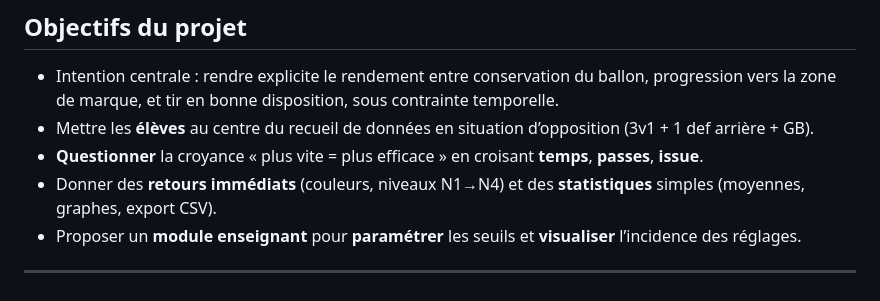
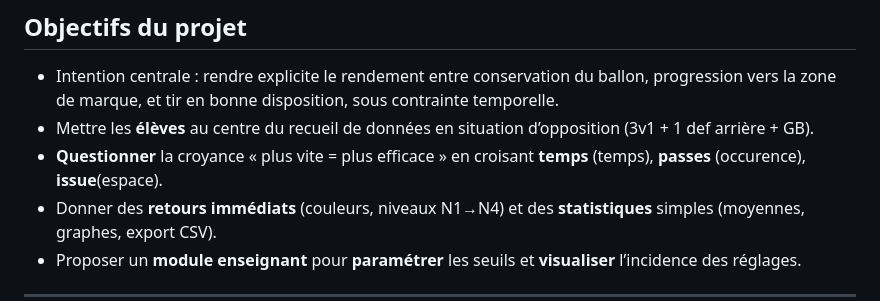
Before and after one commit to Webjeje/HandballTRAAM, a Markdown page: README.md, the part around the change. Rendered like a GitHub page.

```diff
--- a/README.md
+++ b/README.md
@@ -28,7 +28,7 @@ Le dépôt regroupe : une **introduction** au projet, un **mode d’emploi**, un
 
 * Intention centrale : rendre explicite le rendement entre conservation du ballon, progression vers la zone de marque, et tir en bonne disposition, sous contrainte temporelle.
 * Mettre les **élèves** au centre du recueil de données en situation d’opposition (3v1 + 1 def arrière + GB).
-* **Questionner** la croyance « plus vite = plus efficace » en croisant **temps**, **passes**, **issue**.
+* **Questionner** la croyance « plus vite = plus efficace » en croisant **temps** (temps), **passes** (occurence), **issue**(espace).
 * Donner des **retours immédiats** (couleurs, niveaux N1→N4) et des **statistiques** simples (moyennes, graphes, export CSV).
 * Proposer un **module enseignant** pour **paramétrer** les seuils et **visualiser** l’incidence des réglages.
 
```
